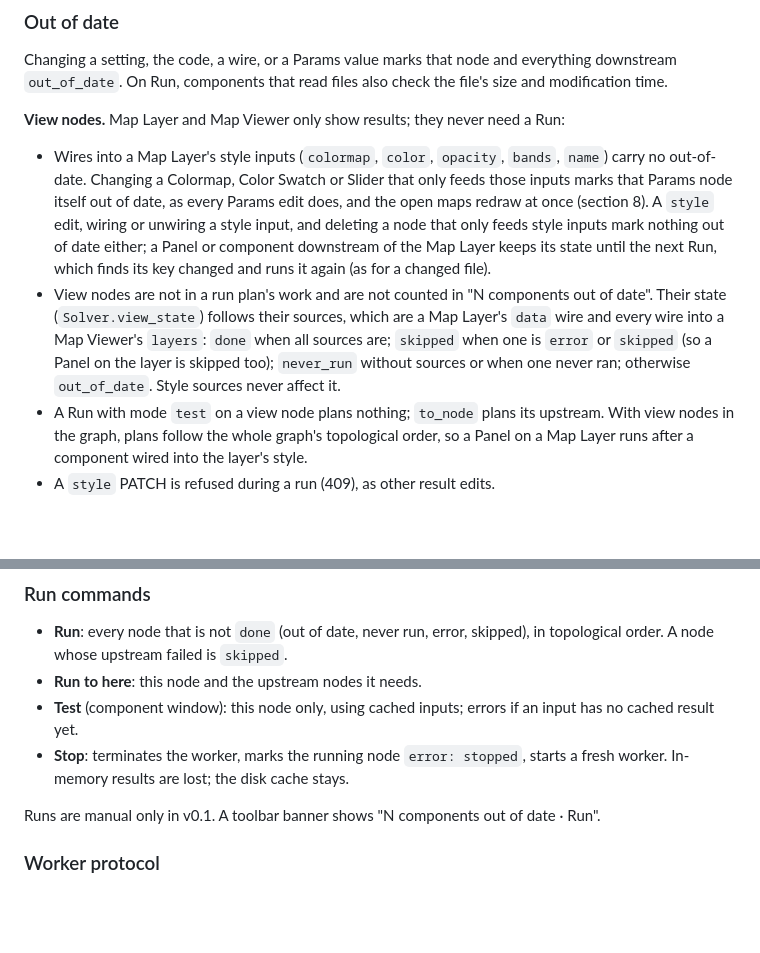
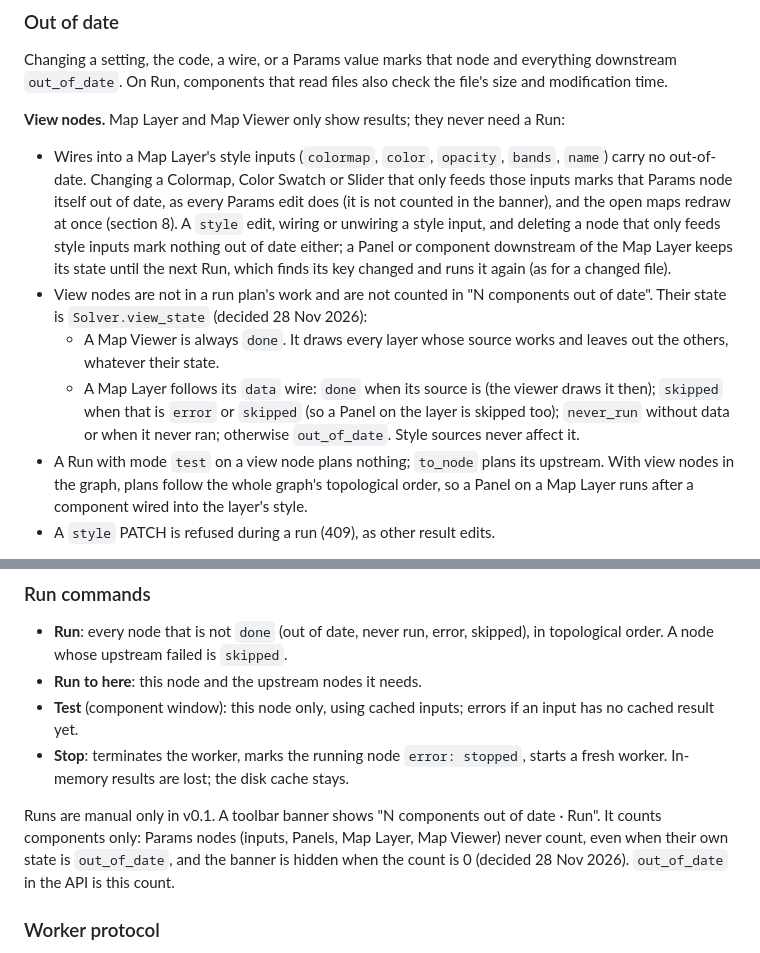
Before and after one commit to tanxiaoo/geoknit, a Markdown page: docs/SPEC.md, 2 parts joined by grey strips. Rendered like a GitHub page; blank space fills up the shorter version.

```diff
--- a/docs/SPEC.md
+++ b/docs/SPEC.md
@@ -653,18 +653,21 @@ Run:
 - Wires into a Map Layer's style inputs (`colormap`, `color`, `opacity`,
   `bands`, `name`) carry no out-of-date. Changing a Colormap, Color Swatch or
   Slider that only feeds those inputs marks that Params node itself out of
-  date, as every Params edit does, and the open maps redraw at once
+  date, as every Params edit does (it is not counted in the banner), and
+  the open maps redraw at once
   (section 8). A `style` edit, wiring or unwiring a style input, and deleting
   a node that only feeds style inputs mark nothing out of date either; a Panel
   or component downstream of the Map Layer keeps its state until the next
   Run, which finds its key changed and runs it again (as for a changed file).
 - View nodes are not in a run plan's work and are not counted in "N
-  components out of date". Their state (`Solver.view_state`) follows their
-  sources, which are a Map Layer's `data` wire and every wire into a Map
-  Viewer's `layers`: `done` when all sources are; `skipped` when one is
-  `error` or `skipped` (so a Panel on the layer is skipped too); `never_run`
-  without sources or when one never ran; otherwise `out_of_date`. Style
-  sources never affect it.
+  components out of date". Their state is `Solver.view_state` (decided
+  28 Nov 2026):
+  - A Map Viewer is always `done`. It draws every layer whose source works
+    and leaves out the others, whatever their state.
+  - A Map Layer follows its `data` wire: `done` when its source is (the
+    viewer draws it then); `skipped` when that is `error` or `skipped` (so a
+    Panel on the layer is skipped too); `never_run` without data or when it
+    never ran; otherwise `out_of_date`. Style sources never affect it.
 - A Run with mode `test` on a view node plans nothing; `to_node` plans its
   upstream. With view nodes in the graph, plans follow the whole graph's
   topological order, so a Panel on a Map Layer runs after a component wired
@@ -682,7 +685,10 @@ Run:
   starts a fresh worker. In-memory results are lost; the disk cache stays.
 
 Runs are manual only in v0.1. A toolbar banner shows
-"N components out of date · Run".
+"N components out of date · Run". It counts components only: Params nodes
+(inputs, Panels, Map Layer, Map Viewer) never count, even when their own
+state is `out_of_date`, and the banner is hidden when the count is 0
+(decided 28 Nov 2026). `out_of_date` in the API is this count.
 
 ### Worker protocol
 
```
Also changed, not shown: docs/changes/README.md (+7 -0 lines), docs/milan-walkthrough.md (+3 -3 lines), docs/img/milan/01-opened-dark.png, docs/img/milan/01-opened.png, docs/img/milan/02-ran.png, docs/img/milan/06-map-prediction.png, 8 other files.
